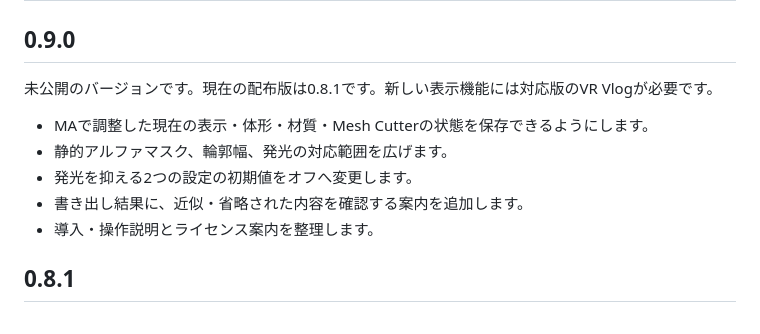
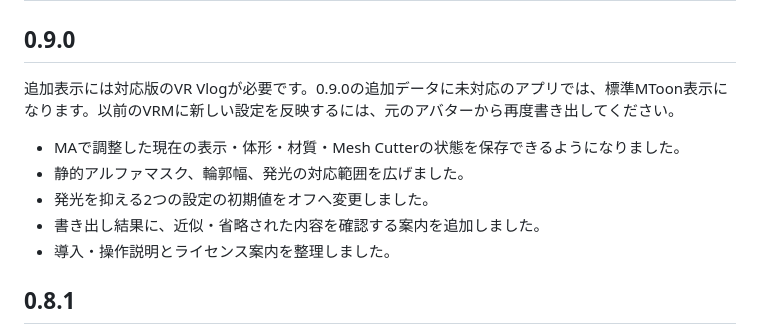
Before and after one commit to mitsuya0077/VR-Vlog-lilToon-Exporter, a Markdown page: CHANGELOG.md, the part around the change. Drawn GitHub-style.

```diff
--- a/CHANGELOG.md
+++ b/CHANGELOG.md
@@ -2,13 +2,13 @@
 
 ## 0.9.0
 
-未公開のバージョンです。現在の配布版は0.8.1です。新しい表示機能には対応版のVR Vlogが必要です。
+追加表示には対応版のVR Vlogが必要です。0.9.0の追加データに未対応のアプリでは、標準MToon表示になります。以前のVRMに新しい設定を反映するには、元のアバターから再度書き出してください。
 
-- MAで調整した現在の表示・体形・材質・Mesh Cutterの状態を保存できるようにします。
-- 静的アルファマスク、輪郭幅、発光の対応範囲を広げます。
-- 発光を抑える2つの設定の初期値をオフへ変更します。
-- 書き出し結果に、近似・省略された内容を確認する案内を追加します。
-- 導入・操作説明とライセンス案内を整理します。
+- MAで調整した現在の表示・体形・材質・Mesh Cutterの状態を保存できるようになりました。
+- 静的アルファマスク、輪郭幅、発光の対応範囲を広げました。
+- 発光を抑える2つの設定の初期値をオフへ変更しました。
+- 書き出し結果に、近似・省略された内容を確認する案内を追加しました。
+- 導入・操作説明とライセンス案内を整理しました。
 
 ## 0.8.1
 
```
Also changed, not shown: README.md (+9 -6 lines).
